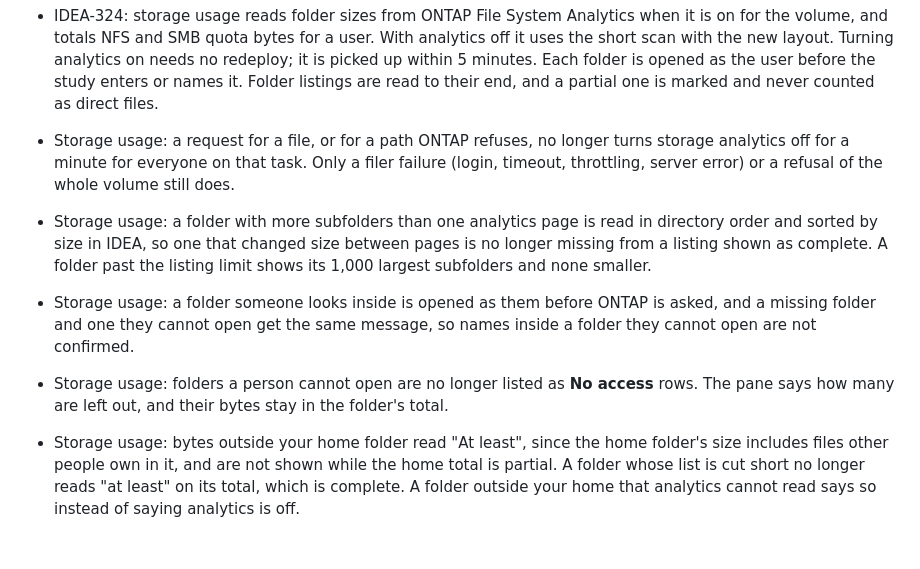
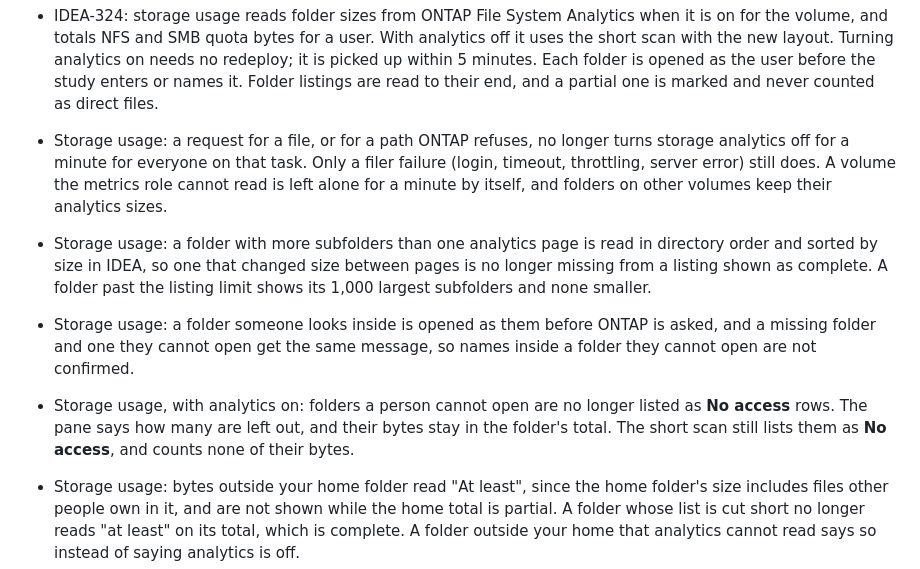
Before and after one commit to cfs-energy/idea, a Markdown page: docs/changelog.md, the part around the change. Drawn GitHub-style; blank space fills up the shorter version.

Commit message:
docs(changelog): scope the storage usage lines to analytics and to one volume

```diff
--- a/docs/changelog.md
+++ b/docs/changelog.md
@@ -35,10 +35,10 @@ and this project adheres to [Calendar Versioning](https://calver.org/).
 * **Image bakes**: a bake working past `vdc.software_stacks.image_pipeline.bake_time_limit_minutes` (default 120) fails in any state, including rows left by a dead process, and is counted with `reason:time_limit` in `idea.health.bake.failures` and, when the host's console names no other cause, in `idea.health.failure.captures`. A failed bake removes its builder, test desktop, hidden queue and unpromoted image at once and logs `IDEA_IMAGE_BAKE_FAILED`. The queue and EC2 capacity waits are off that clock; a capacity wait gives up after five tries. A bake in flight at upgrade gets a full limit from the upgrade. Each bake's validation stack and test desktop name that bake, so a worker past its limit cannot remove a retry's. A hung shared home fails the compute canary within a minute naming the path. The test launch no longer fails when a host's own reboot event races it. A new kernel no longer fills the 1 GB /boot on Rocky images: desktop images drop rescue images and the superseded kernel.
 * **Monthly image rebuild**: the monthly trigger rebuilds every desktop and compute image, even when the vendor image and release are unchanged, so images pick up package fixes. It waits for bakes in flight and skips pinned and held rows.
 * IDEA-324: storage usage reads folder sizes from ONTAP File System Analytics when it is on for the volume, and totals NFS and SMB quota bytes for a user. With analytics off it uses the short scan with the new layout. Turning analytics on needs no redeploy; it is picked up within 5 minutes. Each folder is opened as the user before the study enters or names it. Folder listings are read to their end, and a partial one is marked and never counted as direct files.
-* Storage usage: a request for a file, or for a path ONTAP refuses, no longer turns storage analytics off for a minute for everyone on that task. Only a filer failure (login, timeout, throttling, server error) or a refusal of the whole volume still does.
+* Storage usage: a request for a file, or for a path ONTAP refuses, no longer turns storage analytics off for a minute for everyone on that task. Only a filer failure (login, timeout, throttling, server error) still does. A volume the metrics role cannot read is left alone for a minute by itself, and folders on other volumes keep their analytics sizes.
 * Storage usage: a folder with more subfolders than one analytics page is read in directory order and sorted by size in IDEA, so one that changed size between pages is no longer missing from a listing shown as complete. A folder past the listing limit shows its 1,000 largest subfolders and none smaller.
 * Storage usage: a folder someone looks inside is opened as them before ONTAP is asked, and a missing folder and one they cannot open get the same message, so names inside a folder they cannot open are not confirmed.
-* Storage usage: folders a person cannot open are no longer listed as **No access** rows. The pane says how many are left out, and their bytes stay in the folder's total.
+* Storage usage, with analytics on: folders a person cannot open are no longer listed as **No access** rows. The pane says how many are left out, and their bytes stay in the folder's total. The short scan still lists them as **No access**, and counts none of their bytes.
 * Storage usage: bytes outside your home folder read "At least", since the home folder's size includes files other people own in it, and are not shown while the home total is partial. A folder whose list is cut short no longer reads "at least" on its total, which is complete. A folder outside your home that analytics cannot read says so instead of saying analytics is off.
 * **ONTAP**: IDEA's ONTAP client refuses any read that could reach file contents. Limit the metrics role's `/files` path to the home volume; see [ECS control plane](first-time-users/cluster-operations/update-idea-cluster/ecs-control-plane.md).
 * IDEA-307: finished jobs are removed from the job cache after 400 days (`scheduler.job_cache.finished_job_retention_days`) and its backup copy is written compacted. The copy to EFS runs hourly instead of every five minutes (`scheduler.job_cache.backup_interval_seconds`). A restored scheduler learns finished jobs from OpenSearch instead of repeating their completion emails and metrics, and restores license usage for provisioned jobs. The prune walks past rows it cannot delete, each pass logs one line, and a cluster with no finished jobs no longer logs an hourly error.
```
